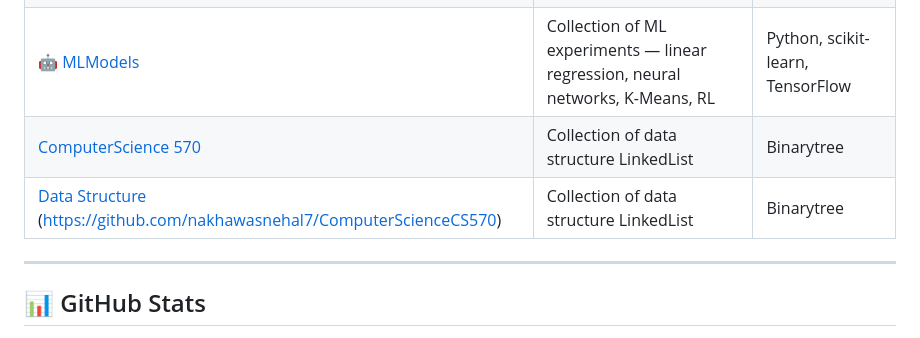
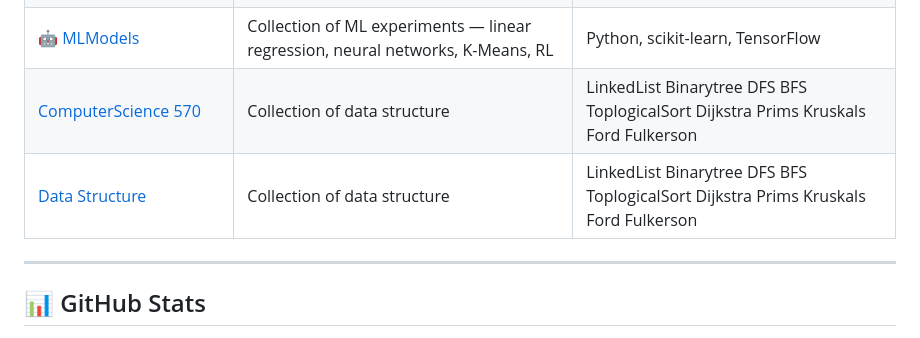
Before and after one commit to nakhawasnehal7/nakhawasnehal7, a Markdown page: README.md, the part around the change. GitHub-like rendering.

Commit message:
Refactor data structure descriptions in README

```diff
--- a/README.md
+++ b/README.md
@@ -46,8 +46,8 @@ Currently working on RAG pipelines and MCP servers using Quarkus.
 | [🏭 IndustrialIoTSimulation](https://github.com/nakhawasnehal7/IndustrialIoTSimulation) | IoT predictive maintenance system with ML models, Streamlit dashboard & local LLM agent | Python, Streamlit, LangChain, Mistral |
 | [🔍 RAG](https://github.com/nakhawasnehal7/RAG) | Retrieval-Augmented Generation pipeline for context-grounded AI responses | Java, Spring Boot, Quarkus |
 | [🤖 MLModels](https://github.com/nakhawasnehal7/MLModels) | Collection of ML experiments — linear regression, neural networks, K-Means, RL | Python, scikit-learn, TensorFlow |
-| [ComputerScience 570](https://github.com/nakhawasnehal7/ComputerScienceCS570) | Collection of data structure LinkedList | Binarytree| DFS | BFS| ToplogicalSort | Dijstra | Prims| Kruskals| Ford Fulkerson | Java
-|[Data Structure](https://github.com/nakhawasnehal7/DSA) (https://github.com/nakhawasnehal7/ComputerScienceCS570) | Collection of data structure LinkedList | Binarytree| DFS | BFS| ToplogicalSort | Dijstra | Prims| Kruskals| Ford Fulkerson | Java
+| [ComputerScience 570](https://github.com/nakhawasnehal7/ComputerScienceCS570) | Collection of data structure  | LinkedList Binarytree DFS  BFS ToplogicalSort  Dijkstra  Prims Kruskals Ford Fulkerson | Java
+|[Data Structure](https://github.com/nakhawasnehal7/DSA) | Collection of data structure | LinkedList Binarytree DFS BFS ToplogicalSort Dijkstra  Prims Kruskals Ford Fulkerson | Java
 
 
 ---
```
